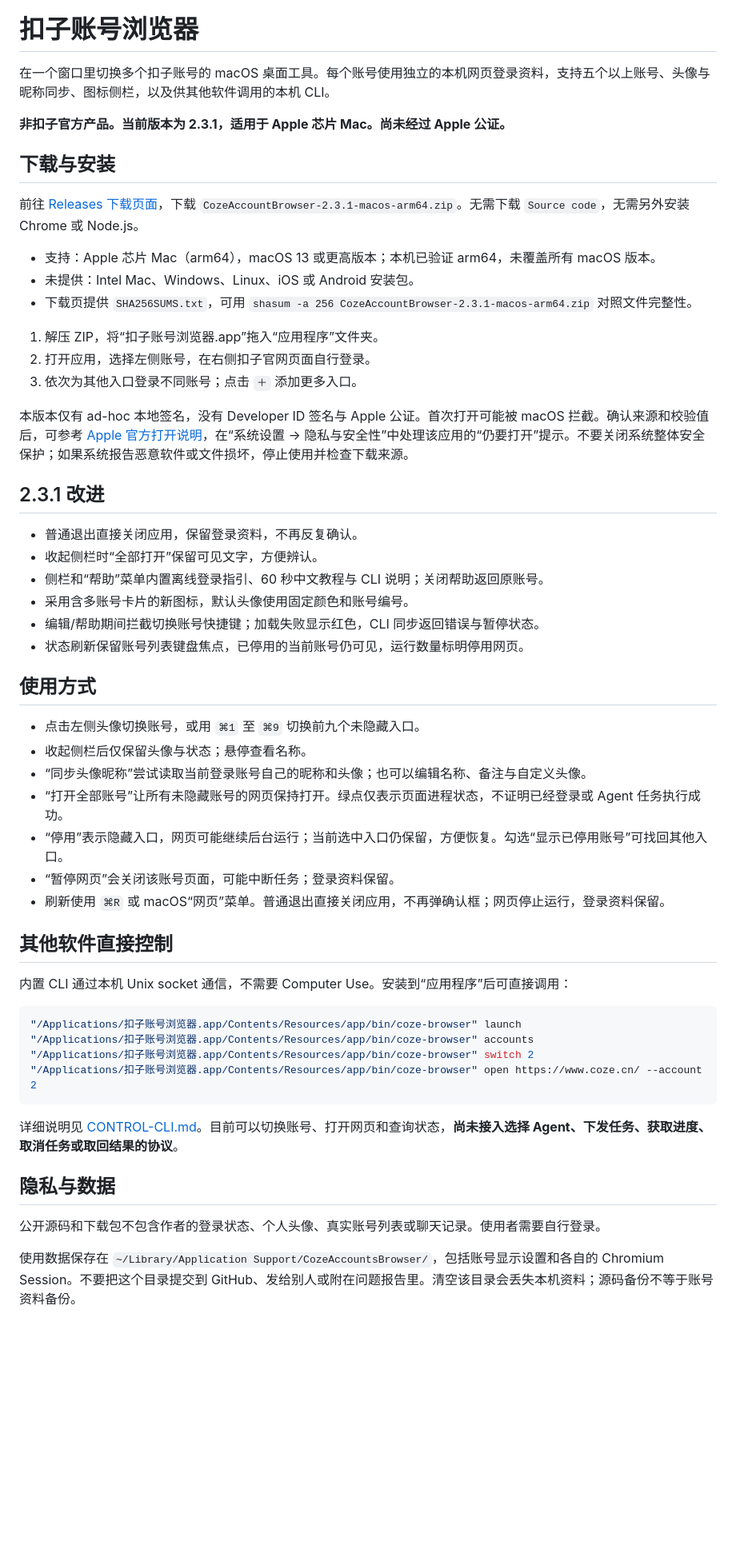
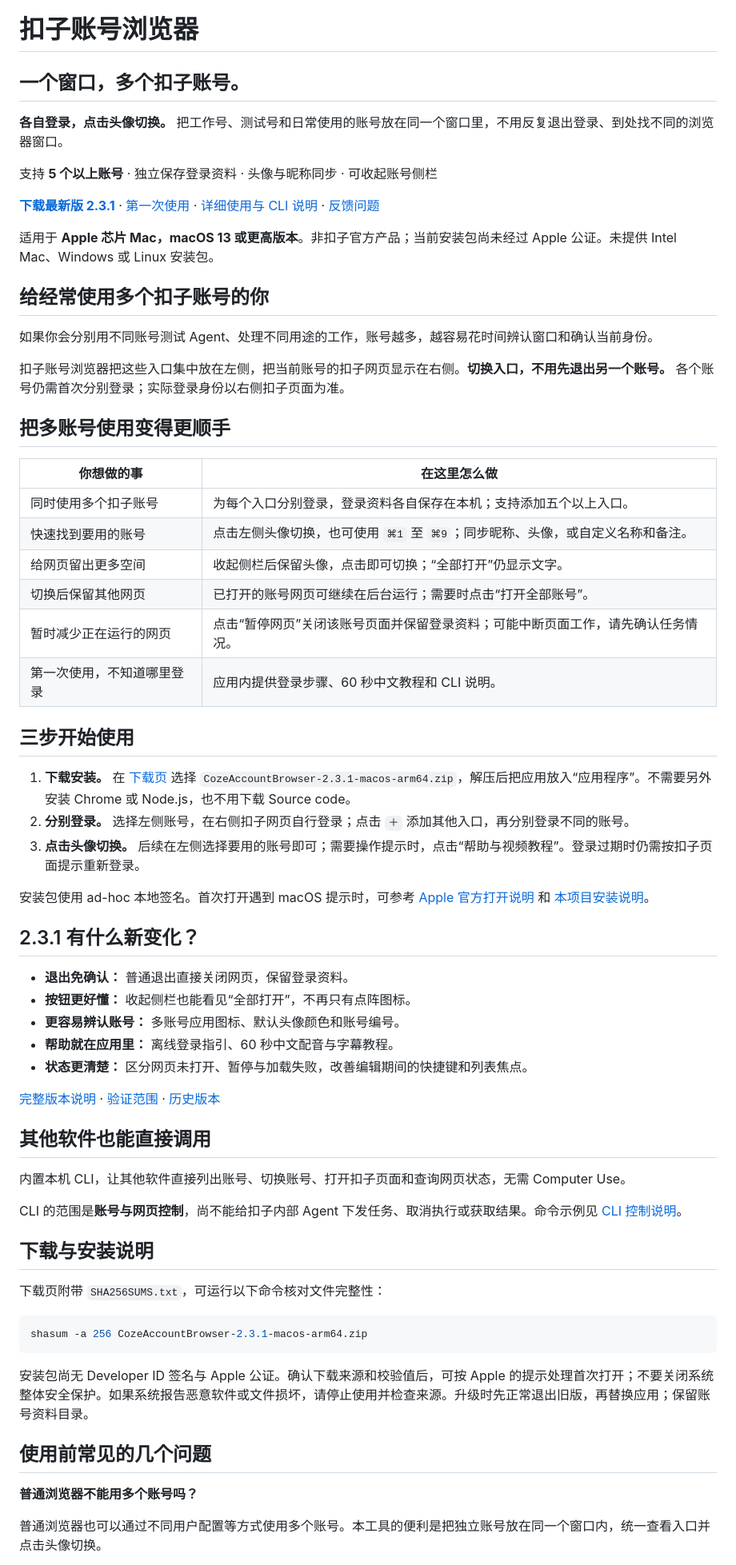
Before and after one commit to Ian6733227/coze-account-browser, a Markdown page: README.md, the part around one of its changes. Shown at 80% size. Rendered like a GitHub page; blank space fills up the shorter version.

Commit message:
Present multi-account browser for new users and sharing

````diff
--- a/README.md
+++ b/README.md
@@ -1,58 +5,69 @@
 # 扣子账号浏览器
 
-在一个窗口里切换多个扣子账号的 macOS 桌面工具。每个账号使用独立的本机网页登录资料，支持五个以上账号、头像与昵称同步、图标侧栏，以及供其他软件调用的本机 CLI。
+## 一个窗口，多个扣子账号。
 
-**非扣子官方产品。当前版本为 2.3.1，适用于 Apple 芯片 Mac。尚未经过 Apple 公证。**
+**各自登录，点击头像切换。** 把工作号、测试号和日常使用的账号放在同一个窗口里，不用反复退出登录、到处找不同的浏览器窗口。
 
-## 下载与安装
+支持 **5 个以上账号** · 独立保存登录资料 · 头像与昵称同步 · 可收起账号侧栏
 
-前往 [Releases 下载页面](https://github.com/Ian6733227/coze-account-browser/releases/latest)，下载 `CozeAccountBrowser-2.3.1-macos-arm64.zip`。无需下载 `Source code`，无需另外安装 Chrome 或 Node.js。
+**[下载最新版 2.3.1](https://github.com/Ian6733227/coze-account-browser/releases/latest)** · [第一次使用](#三步开始使用) · [详细使用与 CLI 说明](USAGE.md) · [反馈问题](https://github.com/Ian6733227/coze-account-browser/issues)
 
-- 支持：Apple 芯片 Mac（arm64），macOS 13 或更高版本；本机已验证 arm64，未覆盖所有 macOS 版本。
-- 未提供：Intel Mac、Windows、Linux、iOS 或 Android 安装包。
-- 下载页提供 `SHA256SUMS.txt`，可用 `shasum -a 256 CozeAccountBrowser-2.3.1-macos-arm64.zip` 对照文件完整性。
+适用于 **Apple 芯片 Mac，macOS 13 或更高版本**。非扣子官方产品；当前安装包尚未经过 Apple 公证。未提供 Intel Mac、Windows 或 Linux 安装包。
 
-1. 解压 ZIP，将“扣子账号浏览器.app”拖入“应用程序”文件夹。
-2. 打开应用，选择左侧账号，在右侧扣子官网页面自行登录。
-3. 依次为其他入口登录不同账号；点击 `＋` 添加更多入口。
+## 给经常使用多个扣子账号的你
 
-本版本仅有 ad-hoc 本地签名，没有 Developer ID 签名与 Apple 公证。首次打开可能被 macOS 拦截。确认来源和校验值后，可参考 [Apple 官方打开说明](https://support.apple.com/zh-cn/102445)，在“系统设置 → 隐私与安全性”中处理该应用的“仍要打开”提示。不要关闭系统整体安全保护；如果系统报告恶意软件或文件损坏，停止使用并检查下载来源。
+如果你会分别用不同账号测试 Agent、处理不同用途的工作，账号越多，越容易花时间辨认窗口和确认当前身份。
 
-## 2.3.1 改进
+扣子账号浏览器把这些入口集中放在左侧，把当前账号的扣子网页显示在右侧。**切换入口，不用先退出另一个账号。** 各个账号仍需首次分别登录；实际登录身份以右侧扣子页面为准。
 
-- 普通退出直接关闭应用，保留登录资料，不再反复确认。
-- 收起侧栏时“全部打开”保留可见文字，方便辨认。
-- 侧栏和“帮助”菜单内置离线登录指引、60 秒中文教程与 CLI 说明；关闭帮助返回原账号。
-- 采用含多账号卡片的新图标，默认头像使用固定颜色和账号编号。
-- 编辑/帮助期间拦截切换账号快捷键；加载失败显示红色，CLI 同步返回错误与暂停状态。
-- 状态刷新保留账号列表键盘焦点，已停用的当前账号仍可见，运行数量标明停用网页。
+## 把多账号使用变得更顺手
 
-## 使用方式
+| 你想做的事 | 在这里怎么做 |
+|---|---|
+| 同时使用多个扣子账号 | 为每个入口分别登录，登录资料各自保存在本机；支持添加五个以上入口。 |
+| 快速找到要用的账号 | 点击左侧头像切换，也可使用 `⌘1` 至 `⌘9`；同步昵称、头像，或自定义名称和备注。 |
+| 给网页留出更多空间 | 收起侧栏后保留头像，点击即可切换；“全部打开”仍显示文字。 |
+| 切换后保留其他网页 | 已打开的账号网页可继续在后台运行；需要时点击“打开全部账号”。 |
+| 暂时减少正在运行的网页 | 点击“暂停网页”关闭该账号页面并保留登录资料；可能中断页面工作，请先确认任务情况。 |
+| 第一次使用，不知道哪里登录 | 应用内提供登录步骤、60 秒中文教程和 CLI 说明。 |
 
-- 点击左侧头像切换账号，或用 `⌘1` 至 `⌘9` 切换前九个未隐藏入口。
-- 收起侧栏后仅保留头像与状态；悬停查看名称。
-- “同步头像昵称”尝试读取当前登录账号自己的昵称和头像；也可以编辑名称、备注与自定义头像。
-- “打开全部账号”让所有未隐藏账号的网页保持打开。绿点仅表示页面进程状态，不证明已经登录或 Agent 任务执行成功。
-- “停用”表示隐藏入口，网页可能继续后台运行；当前选中入口仍保留，方便恢复。勾选“显示已停用账号”可找回其他入口。
-- “暂停网页”会关闭该账号页面，可能中断任务；登录资料保留。
-- 刷新使用 `⌘R` 或 macOS“网页”菜单。普通退出直接关闭应用，不再弹确认框；网页停止运行，登录资料保留。
+## 三步开始使用
 
-## 其他软件直接控制
+1. **下载安装。** 在 [下载页](https://github.com/Ian6733227/coze-account-browser/releases/latest) 选择 `CozeAccountBrowser-2.3.1-macos-arm64.zip`，解压后把应用放入“应用程序”。不需要另外安装 Chrome 或 Node.js，也不用下载 Source code。
+2. **分别登录。** 选择左侧账号，在右侧扣子网页自行登录；点击 `＋` 添加其他入口，再分别登录不同的账号。
+3. **点击头像切换。** 后续在左侧选择要用的账号即可；需要操作提示时，点击“帮助与视频教程”。登录过期时仍需按扣子页面提示重新登录。
 
-内置 CLI 通过本机 Unix socket 通信，不需要 Computer Use。安装到“应用程序”后可直接调用：
+安装包使用 ad-hoc 本地签名。首次打开遇到 macOS 提示时，可参考 [Apple 官方打开说明](https://support.apple.com/zh-cn/102445) 和 [本项目安装说明](#下载与安装说明)。
+
+## 2.3.1 有什么新变化？
+
+- **退出免确认：** 普通退出直接关闭网页，保留登录资料。
+- **按钮更好懂：** 收起侧栏也能看见“全部打开”，不再只有点阵图标。
+- **更容易辨认账号：** 多账号应用图标、默认头像颜色和账号编号。
+- **帮助就在应用里：** 离线登录指引、60 秒中文配音与字幕教程。
+- **状态更清楚：** 区分网页未打开、暂停与加载失败，改善编辑期间的快捷键和列表焦点。
+
+[完整版本说明](RELEASE-2.3.1.md) · [验证范围](VALIDATION-2.3.1.md) · [历史版本](https://github.com/Ian6733227/coze-account-browser/releases)
+
+## 其他软件也能直接调用
+
+内置本机 CLI，让其他软件直接列出账号、切换账号、打开扣子页面和查询网页状态，无需 Computer Use。
+
+CLI 的范围是**账号与网页控制**，尚不能给扣子内部 Agent 下发任务、取消执行或获取结果。命令示例见 [CLI 控制说明](CONTROL-CLI.md)。
+
+## 下载与安装说明
+
+下载页附带 `SHA256SUMS.txt`，可运行以下命令核对文件完整性：
 
 ```sh
-"/Applications/扣子账号浏览器.app/Contents/Resources/app/bin/coze-browser" launch
-"/Applications/扣子账号浏览器.app/Contents/Resources/app/bin/coze-browser" accounts
-"/Applications/扣子账号浏览器.app/Contents/Resources/app/bin/coze-browser" switch 2
-"/Applications/扣子账号浏览器.app/Contents/Resources/app/bin/coze-browser" open https://www.coze.cn/ --account 2
+shasum -a 256 CozeAccountBrowser-2.3.1-macos-arm64.zip
 ```
 
-详细说明见 [CONTROL-CLI.md](CONTROL-CLI.md)。目前可以切换账号、打开网页和查询状态，**尚未接入选择 Agent、下发任务、获取进度、取消任务或取回结果的协议**。
+安装包尚无 Developer ID 签名与 Apple 公证。确认下载来源和校验值后，可按 Apple 的提示处理首次打开；不要关闭系统整体安全保护。如果系统报告恶意软件或文件损坏，请停止使用并检查来源。升级时先正常退出旧版，再替换应用；保留账号资料目录。
 
-## 隐私与数据
+## 使用前常见的几个问题
 
-公开源码和下载包不包含作者的登录状态、个人头像、真实账号列表或聊天记录。使用者需要自行登录。
+**普通浏览器不能用多个账号吗？**
 
-使用数据保存在 `~/Library/Application Support/CozeAccountsBrowser/`，包括账号显示设置和各自的 Chromium Session。不要把这个目录提交到 GitHub、发给别人或附在问题报告里。清空该目录会丢失本机资料；源码备份不等于账号资料备份。
+普通浏览器也可以通过不同用户配置等方式使用多个账号。本工具的便利是把独立账号放在同一个窗口内，统一查看入口并点击头像切换。
 
````
Also changed, not shown: other parts of README.md (+14 -28 lines), PROMOTION.md (added, +28 -0 lines), USAGE.md (added, +70 -0 lines).
